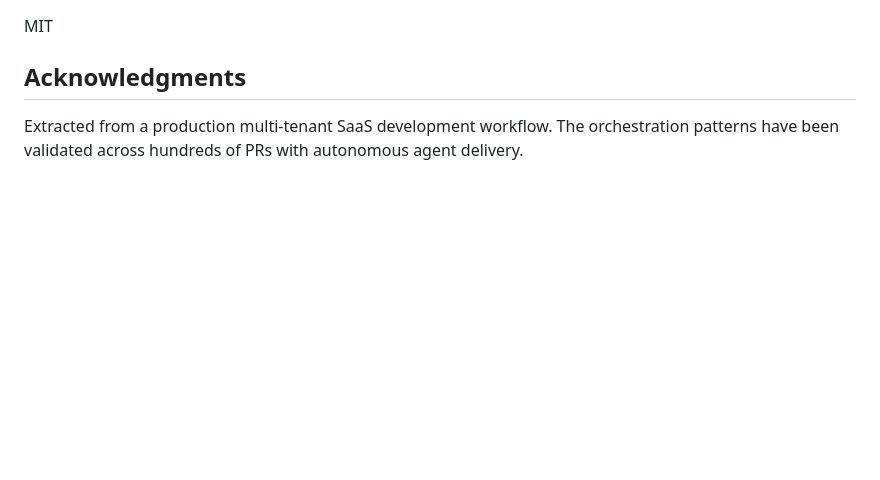
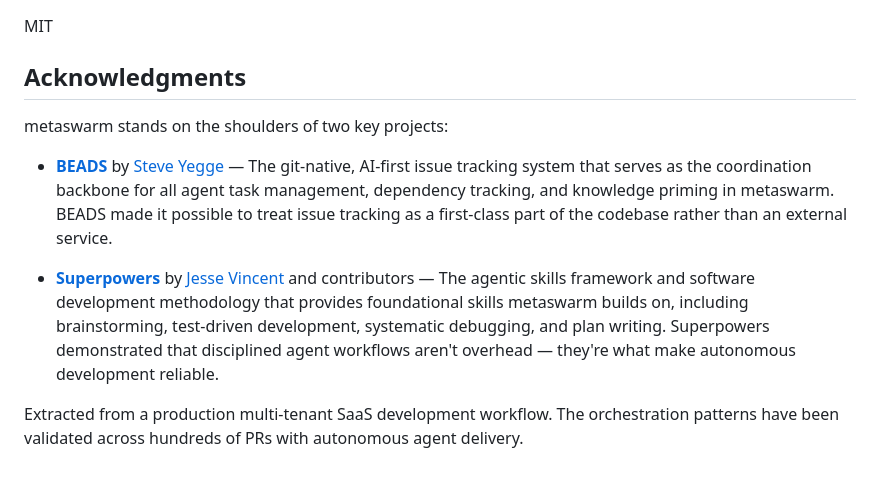
Before and after one commit to dsifry/metaswarm, a Markdown page: README.md, the part around the change. Drawn GitHub-style; blank space fills up the shorter version.

```diff
--- a/README.md
+++ b/README.md
@@ -176,4 +176,10 @@ MIT
 
 ## Acknowledgments
 
+metaswarm stands on the shoulders of two key projects:
+
+- **[BEADS](https://github.com/steveyegge/beads)** by [Steve Yegge](https://github.com/steveyegge) — The git-native, AI-first issue tracking system that serves as the coordination backbone for all agent task management, dependency tracking, and knowledge priming in metaswarm. BEADS made it possible to treat issue tracking as a first-class part of the codebase rather than an external service.
+
+- **[Superpowers](https://github.com/obra/superpowers)** by [Jesse Vincent](https://github.com/obra) and contributors — The agentic skills framework and software development methodology that provides foundational skills metaswarm builds on, including brainstorming, test-driven development, systematic debugging, and plan writing. Superpowers demonstrated that disciplined agent workflows aren't overhead — they're what make autonomous development reliable.
+
 Extracted from a production multi-tenant SaaS development workflow. The orchestration patterns have been validated across hundreds of PRs with autonomous agent delivery.
```
Also changed, not shown: INSTALL.md (+2 -2 lines).
